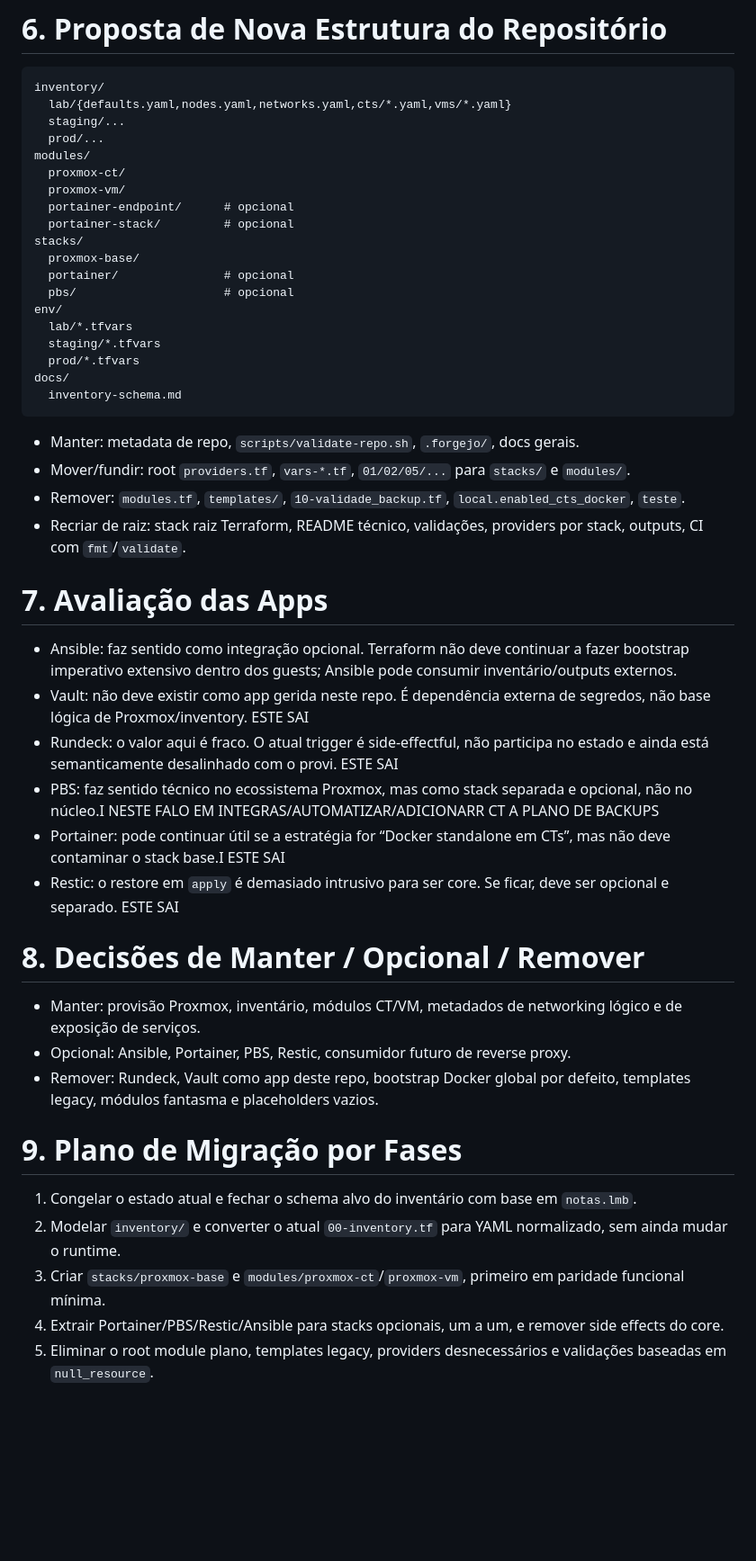
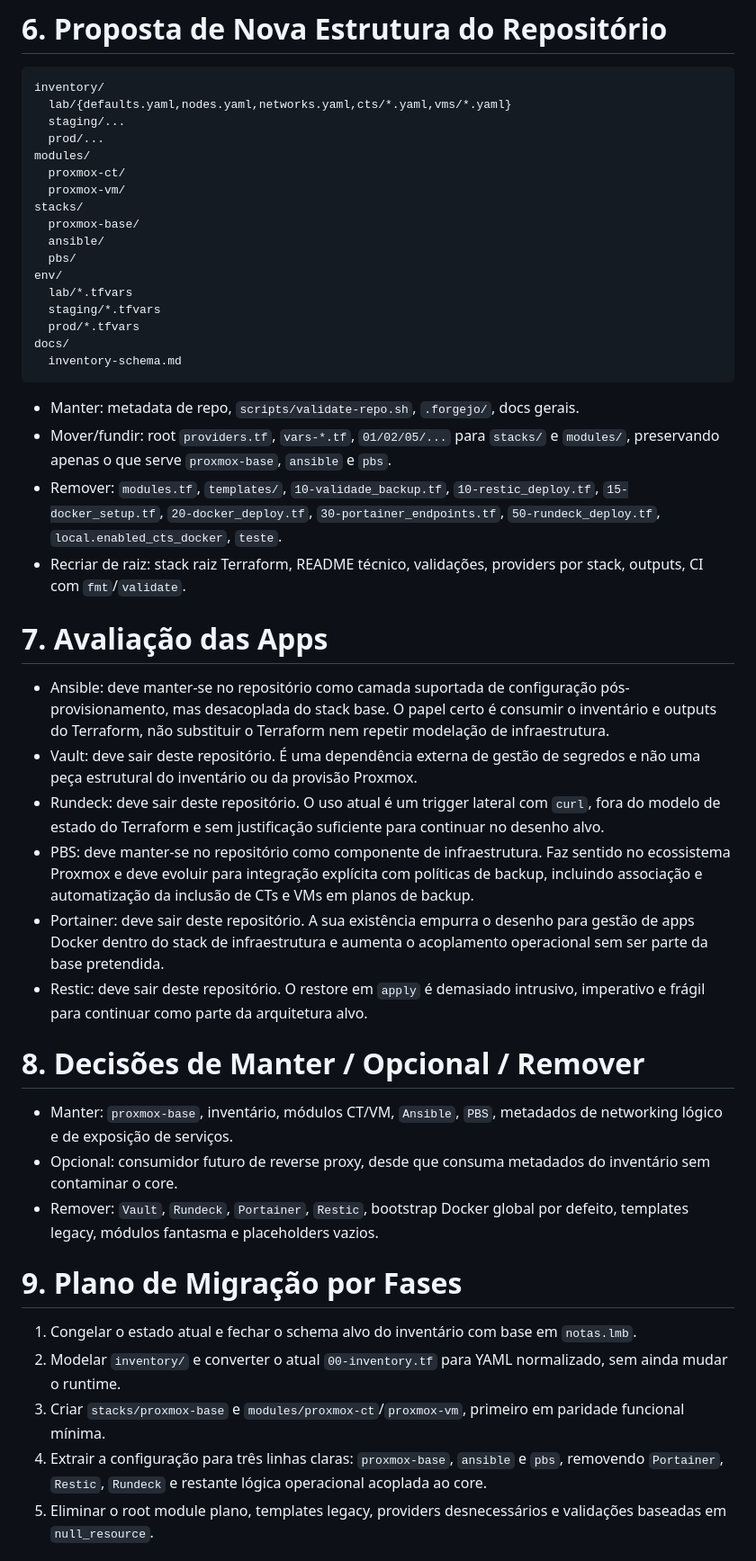
Before and after one commit to lmbalcao/terraform, a Markdown page: analise-refatorizacao.md, the part around one of its changes. Shown at 90% size. Rendered like a GitHub page; blank space fills up the shorter version.

Commit message:
docs: finalize refactoring analysis

````diff
--- a/analise-refatorizacao.md
+++ b/analise-refatorizacao.md
@@ -44,12 +44,10 @@ inventory/
 modules/
   proxmox-ct/
   proxmox-vm/
-  portainer-endpoint/      # opcional
-  portainer-stack/         # opcional
 stacks/
   proxmox-base/
-  portainer/               # opcional
-  pbs/                     # opcional
+  ansible/
+  pbs/
 env/
   lab/*.tfvars
   staging/*.tfvars
@@ -59,30 +57,31 @@ docs/
 ```
 
 - Manter: metadata de repo, `scripts/validate-repo.sh`, `.forgejo/`, docs gerais.
-- Mover/fundir: root `providers.tf`, `vars-*.tf`, `01/02/05/...` para `stacks/` e `modules/`.
-- Remover: `modules.tf`, `templates/`, `10-validade_backup.tf`, `local.enabled_cts_docker`, `teste`.
+- Mover/fundir: root `providers.tf`, `vars-*.tf`, `01/02/05/...` para `stacks/` e `modules/`, preservando apenas o que serve `proxmox-base`, `ansible` e `pbs`.
+- Remover: `modules.tf`, `templates/`, `10-validade_backup.tf`, `10-restic_deploy.tf`, `15-docker_setup.tf`, `20-docker_deploy.tf`, `30-portainer_endpoints.tf`, `50-rundeck_deploy.tf`, `local.enabled_cts_docker`, `teste`.
 - Recriar de raiz: stack raiz Terraform, README técnico, validações, providers por stack, outputs, CI com `fmt`/`validate`.
 
 # 7. Avaliação das Apps
 
-- Ansible: faz sentido como integração opcional. Terraform não deve continuar a fazer bootstrap imperativo extensivo dentro dos guests; Ansible pode consumir inventário/outputs externos.
-- Vault: não deve existir como app gerida neste repo. É dependência externa de segredos, não base lógica de Proxmox/inventory. ESTE SAI
-- Rundeck: o valor aqui é fraco. O atual trigger é side-effectful, não participa no estado e ainda está semanticamente desalinhado com o provi. ESTE SAI
-- PBS: faz sentido técnico no ecossistema Proxmox, mas como stack separada e opcional, não no núcleo.I NESTE FALO EM INTEGRAS/AUTOMATIZAR/ADICIONARR CT A PLANO DE BACKUPS
-- Portainer: pode continuar útil se a estratégia for “Docker standalone em CTs”, mas não deve contaminar o stack base.I ESTE SAI
-- Restic: o restore em `apply` é demasiado intrusivo para ser core. Se ficar, deve ser opcional e separado. ESTE SAI
+- Ansible: deve manter-se no repositório como camada suportada de configuração pós-provisionamento, mas desacoplada do stack base. O papel certo é consumir o inventário e outputs do Terraform, não substituir o Terraform nem repetir modelação de infraestrutura.
+- Vault: deve sair deste repositório. É uma dependência externa de gestão de segredos e não uma peça estrutural do inventário ou da provisão Proxmox.
+- Rundeck: deve sair deste repositório. O uso atual é um trigger lateral com `curl`, fora do modelo de estado do Terraform e sem justificação suficiente para continuar no desenho alvo.
+- PBS: deve manter-se no repositório como componente de infraestrutura. Faz sentido no ecossistema Proxmox e deve evoluir para integração explícita com políticas de backup, incluindo associação e automatização da inclusão de CTs e VMs em planos de backup.
+- Portainer: deve sair deste repositório. A sua existência empurra o desenho para gestão de apps Docker dentro do stack de infraestrutura e aumenta o acoplamento operacional sem ser parte da base pretendida.
+- Restic: deve sair deste repositório. O restore em `apply` é demasiado intrusivo, imperativo e frágil para continuar como parte da arquitetura alvo.
+
 # 8. Decisões de Manter / Opcional / Remover
 
-- Manter: provisão Proxmox, inventário, módulos CT/VM, metadados de networking lógico e de exposição de serviços.
-- Opcional: Ansible, Portainer, PBS, Restic, consumidor futuro de reverse proxy.
-- Remover: Rundeck, Vault como app deste repo, bootstrap Docker global por defeito, templates legacy, módulos fantasma e placeholders vazios.
+- Manter: `proxmox-base`, inventário, módulos CT/VM, `Ansible`, `PBS`, metadados de networking lógico e de exposição de serviços.
+- Opcional: consumidor futuro de reverse proxy, desde que consuma metadados do inventário sem contaminar o core.
+- Remover: `Vault`, `Rundeck`, `Portainer`, `Restic`, bootstrap Docker global por defeito, templates legacy, módulos fantasma e placeholders vazios.
 
 # 9. Plano de Migração por Fases
 
 1. Congelar o estado atual e fechar o schema alvo do inventário com base em `notas.lmb`.
 2. Modelar `inventory/` e converter o atual `00-inventory.tf` para YAML normalizado, sem ainda mudar o runtime.
 3. Criar `stacks/proxmox-base` e `modules/proxmox-ct`/`proxmox-vm`, primeiro em paridade funcional mínima.
-4. Extrair Portainer/PBS/Restic/Ansible para stacks opcionais, um a um, e remover side effects do core.
+4. Extrair a configuração para três linhas claras: `proxmox-base`, `ansible` e `pbs`, removendo `Portainer`, `Restic`, `Rundeck` e restante lógica operacional acoplada ao core.
 5. Eliminar o root module plano, templates legacy, providers desnecessários e validações baseadas em `null_resource`.
 
 # 10. Riscos e Pontos a Validar Antes de Implementar
````
Also changed, not shown: other parts of analise-refatorizacao.md (+3 -3 lines).
